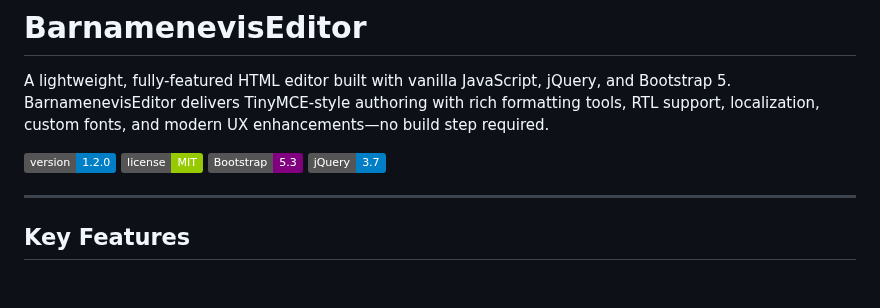
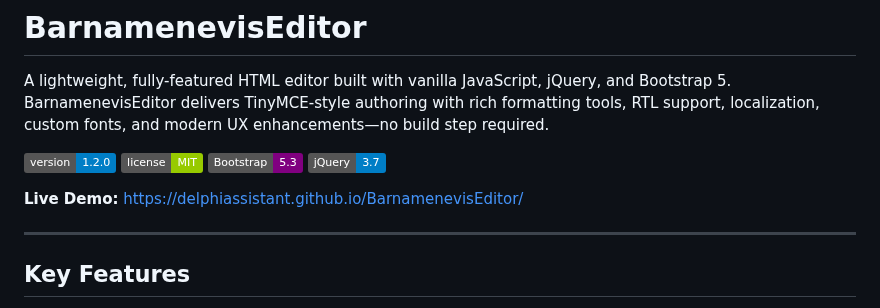
Before and after one commit to delphiassistant/BarnamenevisEditor, a Markdown page: README.md, the part around the change. GitHub-like rendering; badges without logos; blank space fills up the shorter version.

Commit message:
Live demo link added.

```diff
--- a/README.md
+++ b/README.md
@@ -6,6 +6,8 @@ A lightweight, fully-featured HTML editor built with vanilla JavaScript, jQuery,
 ![License](https://img.shields.io/badge/license-MIT-green.svg)
 ![Bootstrap](https://img.shields.io/badge/Bootstrap-5.3-purple.svg)
 ![jQuery](https://img.shields.io/badge/jQuery-3.7-blue.svg)
+
+**Live Demo:** [https://delphiassistant.github.io/BarnamenevisEditor/](https://delphiassistant.github.io/BarnamenevisEditor/)
 
 ---
 
```
